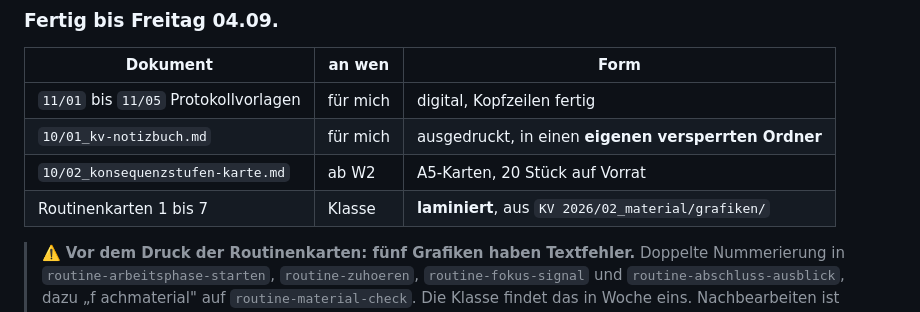
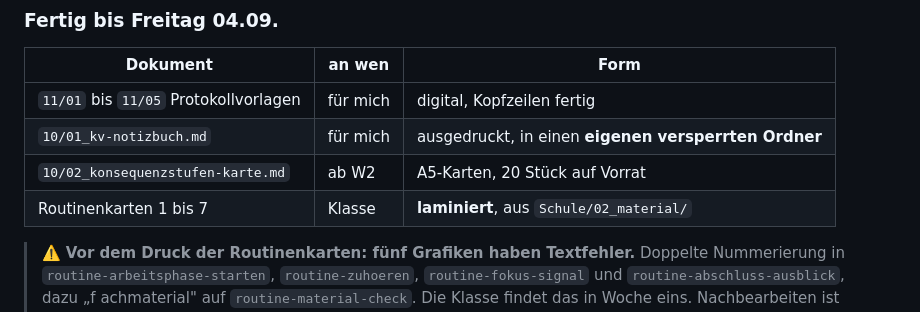
Before and after one commit to kainbergermanuel-commits/master-thesis, a Markdown page: mappe/00_TIMELINE.md, the part around the change. GitHub-like rendering.

```diff
--- a/mappe/00_TIMELINE.md
+++ b/mappe/00_TIMELINE.md
@@ -168,7 +168,7 @@ Fächer legen, nicht erst in der Konferenz austeilen; wer es in der Hand hat, h
 | `11/01` bis `11/05` Protokollvorlagen | für mich | digital, Kopfzeilen fertig |
 | `10/01_kv-notizbuch.md` | für mich | ausgedruckt, in einen **eigenen versperrten Ordner** |
 | `10/02_konsequenzstufen-karte.md` | ab W2 | A5-Karten, 20 Stück auf Vorrat |
-| Routinenkarten 1 bis 7 | Klasse | **laminiert**, aus `KV 2026/02_material/grafiken/` |
+| Routinenkarten 1 bis 7 | Klasse | **laminiert**, aus `Schule/02_material/` |
 
 > ⚠️ **Vor dem Druck der Routinenkarten: fünf Grafiken haben Textfehler.** Doppelte Nummerierung
 > in `routine-arbeitsphase-starten`, `routine-zuhoeren`, `routine-fokus-signal` und
```
Also changed, not shown: mappe/00_README.md (+1 -1 lines).
